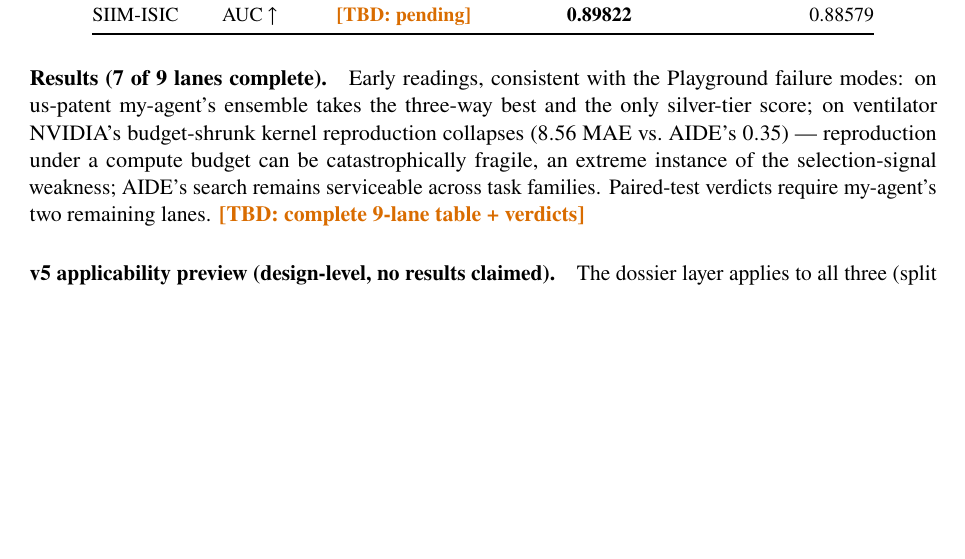
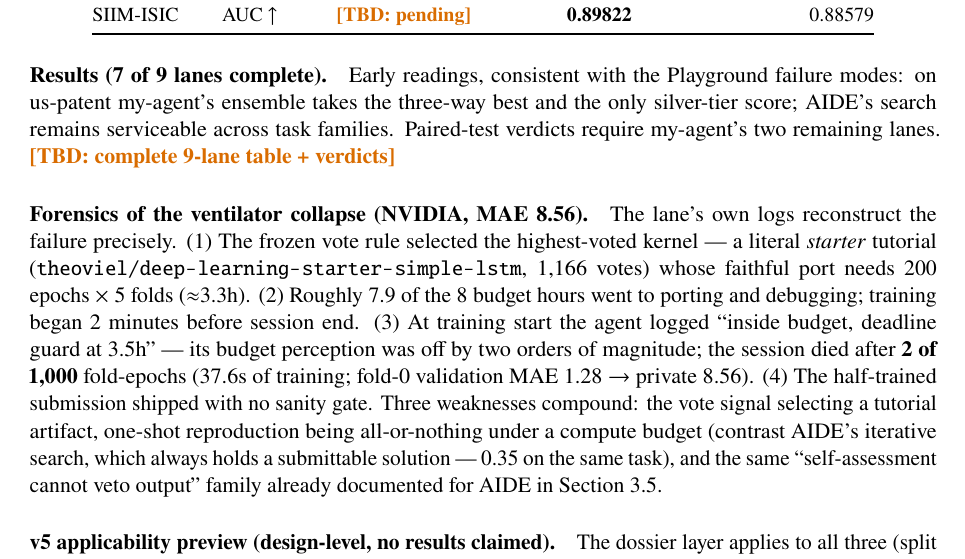
Before and after one commit to 930731haohao-afk/kaggle-agent, a LaTeX document (docs/REPORT_v2_PROJECTION.tex): part of page 12 of 21, cut so that both start at the same text, the shorter picture padded with empty space. Compiled offline with pdfLaTeX.

Commit message:
Projection Exp 7: ventilator-collapse forensics (vote-selected tutorial kernel, budget misperception, no sanity gate)
Co-Authored-By: Claude Fable 5 <noreply@anthropic.com>

```diff
--- a/docs/REPORT_v2_PROJECTION.tex
+++ b/docs/REPORT_v2_PROJECTION.tex
@@ -464,7 +464,9 @@ SIIM-ISIC & AUC \up & \TBD{pending} & \textbf{0.89822} & 0.88579 \\
 \end{tabular}
 \end{table}
 
-Early readings, consistent with the Playground failure modes: on us-patent my-agent's ensemble takes the three-way best and the only silver-tier score; on ventilator NVIDIA's budget-shrunk kernel reproduction collapses ($8.56$ MAE vs.\ AIDE's $0.35$) --- reproduction under a compute budget can be catastrophically fragile, an extreme instance of the selection-signal weakness; AIDE's search remains serviceable across task families. Paired-test verdicts require my-agent's two remaining lanes. \TBD{complete 9-lane table + verdicts}
+Early readings, consistent with the Playground failure modes: on us-patent my-agent's ensemble takes the three-way best and the only silver-tier score; AIDE's search remains serviceable across task families. Paired-test verdicts require my-agent's two remaining lanes. \TBD{complete 9-lane table + verdicts}
+
+\paragraph{Forensics of the ventilator collapse (NVIDIA, MAE 8.56).} The lane's own logs reconstruct the failure precisely. (1) The frozen vote rule selected the highest-voted kernel --- a literal \emph{starter} tutorial (\path{theoviel/deep-learning-starter-simple-lstm}, 1{,}166 votes) whose faithful port needs $200$ epochs $\times$ 5 folds ($\approx$3.3h). (2) Roughly 7.9 of the 8 budget hours went to porting and debugging; training began 2 minutes before session end. (3) At training start the agent logged ``inside budget, deadline guard at 3.5h'' --- its budget perception was off by two orders of magnitude; the session died after \textbf{2 of 1{,}000} fold-epochs (37.6s of training; fold-0 validation MAE 1.28 $\to$ private 8.56). (4) The half-trained submission shipped with no sanity gate. Three weaknesses compound: the vote signal selecting a tutorial artifact, one-shot reproduction being all-or-nothing under a compute budget (contrast AIDE's iterative search, which always holds a submittable solution --- 0.35 on the same task), and the same ``self-assessment cannot veto output'' family already documented for AIDE in Section~\ref{sec:exp4}.
 
 \paragraph{v5 applicability preview (design-level, no results claimed).} The dossier layer applies to all three (split policy: GroupKFold by anchor for us-patent, by breath for ventilator); the data layer applies strongly to SIIM (prior-competition image archives --- outside the current whitelist, a planned source-class extension), moderately to us-patent (CPC code-to-title public text join), and deliberately not to ventilator (no join keys --- a natural specificity probe).
 
```
